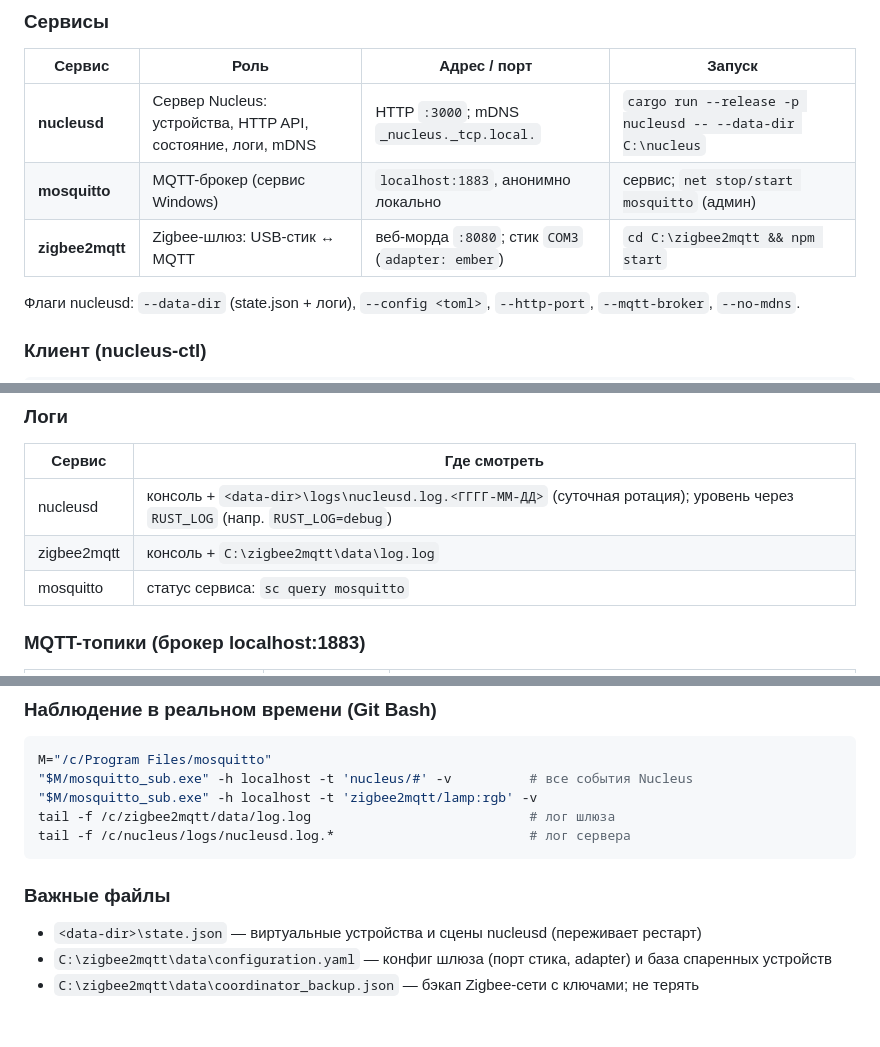
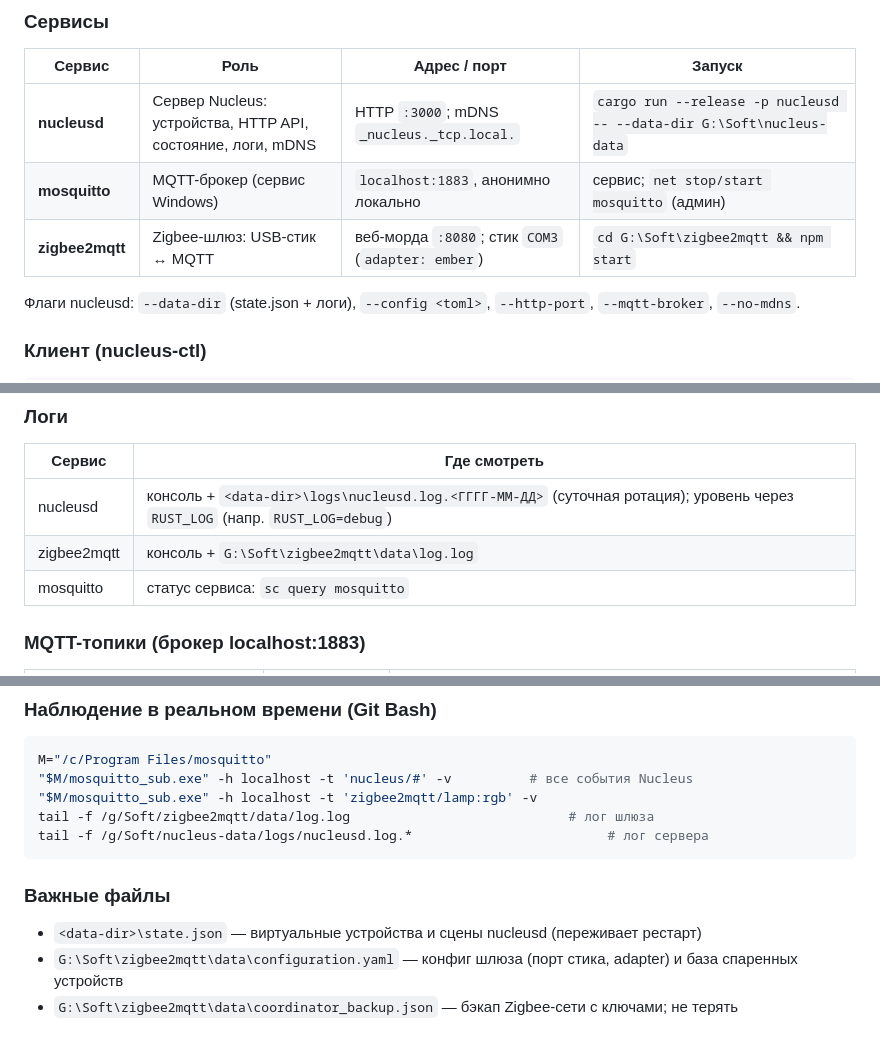
Before and after one commit to niichiro/nucleus, a Markdown page: README.md, 3 parts joined by grey strips. Rendered like a GitHub page.

Commit message:
docs: runtime moved to G:\Soft (zigbee2mqtt, nucleusd data dir)

````diff
--- a/README.md
+++ b/README.md
@@ -78,9 +78,9 @@ Nucleus базируется на трёх типах узлов и трёх б
 
 | Сервис | Роль | Адрес / порт | Запуск |
 |---|---|---|---|
-| **nucleusd** | Сервер Nucleus: устройства, HTTP API, состояние, логи, mDNS | HTTP `:3000`; mDNS `_nucleus._tcp.local.` | `cargo run --release -p nucleusd -- --data-dir C:\nucleus` |
+| **nucleusd** | Сервер Nucleus: устройства, HTTP API, состояние, логи, mDNS | HTTP `:3000`; mDNS `_nucleus._tcp.local.` | `cargo run --release -p nucleusd -- --data-dir G:\Soft\nucleus-data` |
 | **mosquitto** | MQTT-брокер (сервис Windows) | `localhost:1883`, анонимно локально | сервис; `net stop/start mosquitto` (админ) |
-| **zigbee2mqtt** | Zigbee-шлюз: USB-стик ↔ MQTT | веб-морда `:8080`; стик `COM3` (`adapter: ember`) | `cd C:\zigbee2mqtt && npm start` |
+| **zigbee2mqtt** | Zigbee-шлюз: USB-стик ↔ MQTT | веб-морда `:8080`; стик `COM3` (`adapter: ember`) | `cd G:\Soft\zigbee2mqtt && npm start` |
 
 Флаги nucleusd: `--data-dir` (state.json + логи), `--config <toml>`, `--http-port`, `--mqtt-broker`, `--no-mdns`.
 
@@ -105,7 +105,7 @@ cargo run --release -p nucleus-ctl -- --http http://localhost:3000 level lamp:rg
 | Сервис | Где смотреть |
 |---|---|
 | nucleusd | консоль + `<data-dir>\logs\nucleusd.log.<ГГГГ-ММ-ДД>` (суточная ротация); уровень через `RUST_LOG` (напр. `RUST_LOG=debug`) |
-| zigbee2mqtt | консоль + `C:\zigbee2mqtt\data\log.log` |
+| zigbee2mqtt | консоль + `G:\Soft\zigbee2mqtt\data\log.log` |
 | mosquitto | статус сервиса: `sc query mosquitto` |
 
 ### MQTT-топики (брокер localhost:1883)
@@ -134,12 +134,12 @@ mosquitto_pub -t zigbee2mqtt/bridge/request/device/rename -m '{"from":"0x0000...
 M="/c/Program Files/mosquitto"
 "$M/mosquitto_sub.exe" -h localhost -t 'nucleus/#' -v          # все события Nucleus
 "$M/mosquitto_sub.exe" -h localhost -t 'zigbee2mqtt/lamp:rgb' -v
-tail -f /c/zigbee2mqtt/data/log.log                            # лог шлюза
-tail -f /c/nucleus/logs/nucleusd.log.*                         # лог сервера
+tail -f /g/Soft/zigbee2mqtt/data/log.log                            # лог шлюза
+tail -f /g/Soft/nucleus-data/logs/nucleusd.log.*                         # лог сервера
 ```
 
 ### Важные файлы
 
 - `<data-dir>\state.json` — виртуальные устройства и сцены nucleusd (переживает рестарт)
-- `C:\zigbee2mqtt\data\configuration.yaml` — конфиг шлюза (порт стика, adapter) и база спаренных устройств
-- `C:\zigbee2mqtt\data\coordinator_backup.json` — бэкап Zigbee-сети с ключами; не терять
+- `G:\Soft\zigbee2mqtt\data\configuration.yaml` — конфиг шлюза (порт стика, adapter) и база спаренных устройств
+- `G:\Soft\zigbee2mqtt\data\coordinator_backup.json` — бэкап Zigbee-сети с ключами; не терять
````
Also changed, not shown: docs/DEPLOY-WINDOWS.md (+5 -5 lines).
